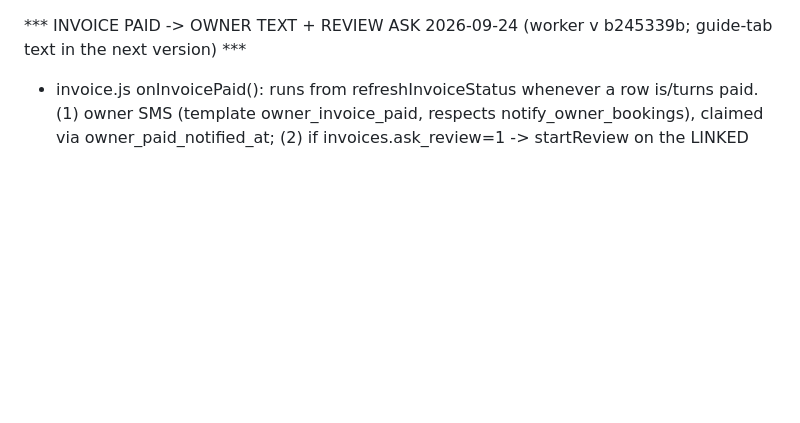
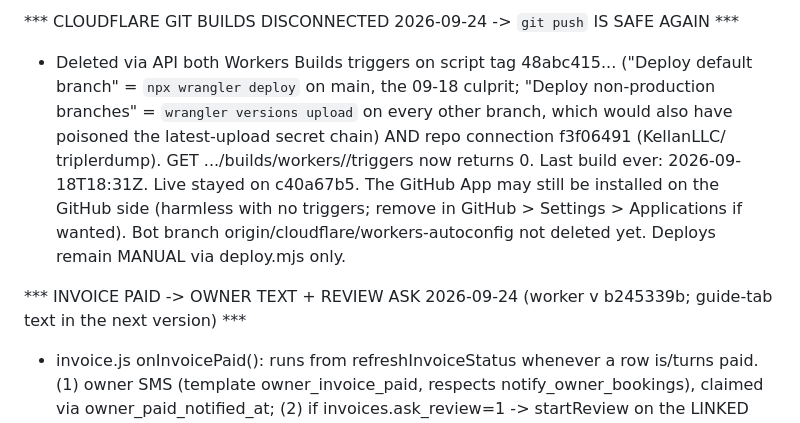
Before and after one commit to KellanLLC/triplerdump, a Markdown page: CLAUDE.md, the part around the change. GitHub-like rendering; blank space fills up the shorter version.

Commit message:
Note: Cloudflare Workers Builds triggers + repo connection removed
Co-Authored-By: Claude Opus 5.5 <noreply@anthropic.com>

```diff
--- a/CLAUDE.md
+++ b/CLAUDE.md
@@ -1,3 +1,14 @@
+*** CLOUDFLARE GIT BUILDS DISCONNECTED 2026-09-24 -> `git push` IS SAFE AGAIN ***
+- Deleted via API both Workers Builds triggers on script tag 48abc415... ("Deploy default
+  branch" = `npx wrangler deploy` on main, the 09-18 culprit; "Deploy non-production
+  branches" = `wrangler versions upload` on every other branch, which would also have
+  poisoned the latest-upload secret chain) AND repo connection f3f06491 (KellanLLC/
+  triplerdump). GET .../builds/workers/<tag>/triggers now returns 0. Last build ever:
+  2026-09-18T18:31Z. Live stayed on c40a67b5. The GitHub App may still be installed on
+  the GitHub side (harmless with no triggers; remove in GitHub > Settings > Applications
+  if wanted). Bot branch origin/cloudflare/workers-autoconfig not deleted yet.
+  Deploys remain MANUAL via deploy.mjs only.
+
 *** INVOICE PAID -> OWNER TEXT + REVIEW ASK 2026-09-24 (worker v b245339b; guide-tab text in the next version) ***
 - invoice.js onInvoicePaid(): runs from refreshInvoiceStatus whenever a row is/turns paid.
   (1) owner SMS (template owner_invoice_paid, respects notify_owner_bookings), claimed via
```
